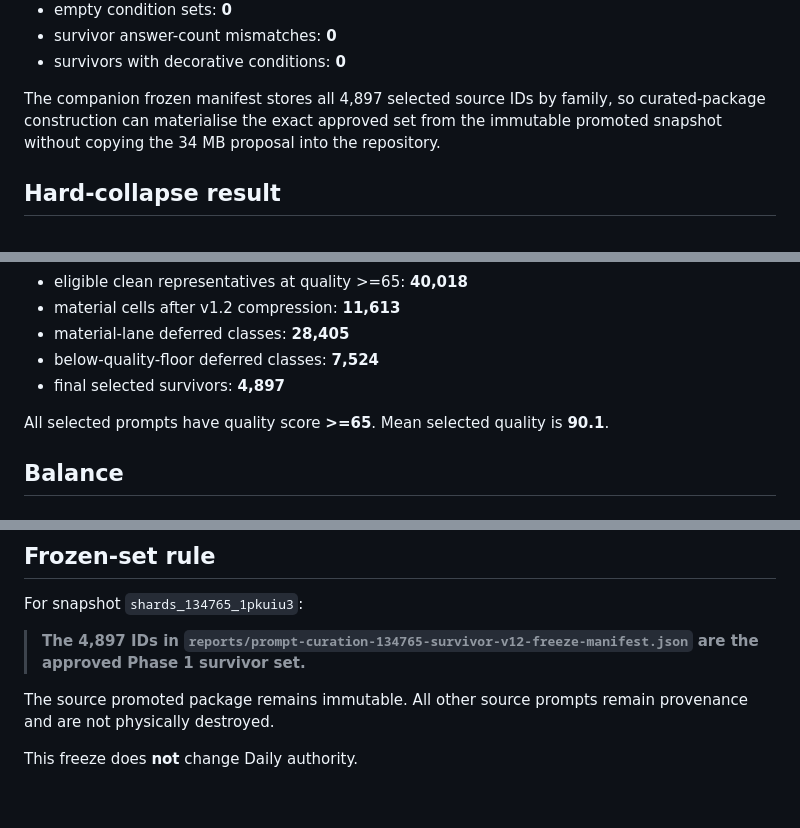
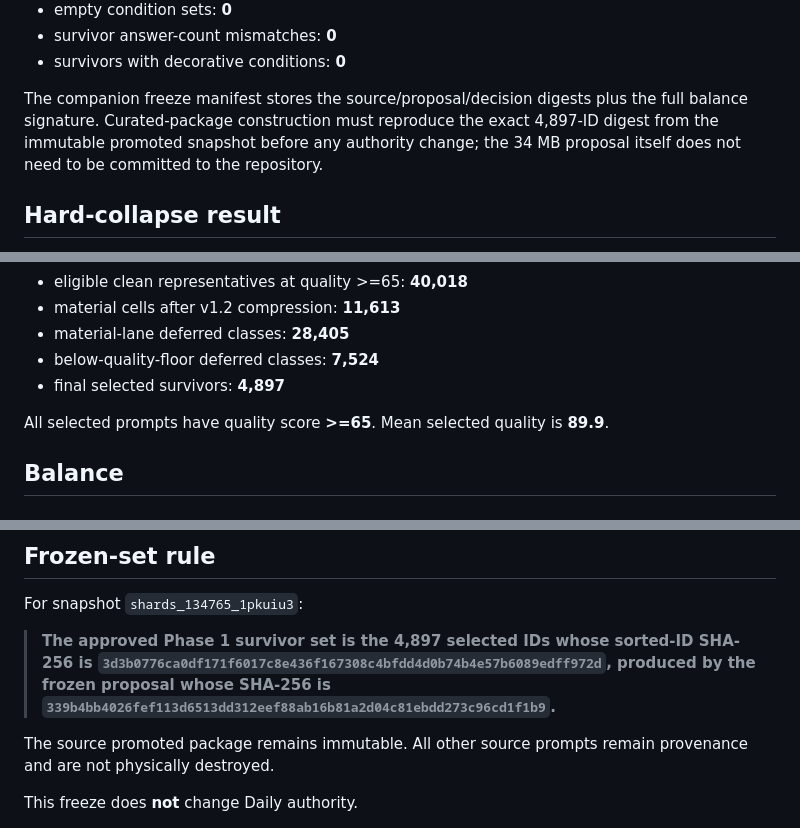
Before and after one commit to complexdd-rgb/fpl-draft-challenge, a Markdown page: reports/prompt-curation-134765-survivor-v12-freeze-audit.md, 3 parts joined by grey strips. GitHub-like rendering; blank space fills up the shorter version.

Commit message:
Phase 1: correct freeze audit bookkeeping

```diff
--- a/reports/prompt-curation-134765-survivor-v12-freeze-audit.md
+++ b/reports/prompt-curation-134765-survivor-v12-freeze-audit.md
@@ -29,7 +29,7 @@ No further global compression pass is justified by the residual-overlap audit be
 - survivor answer-count mismatches: **0**
 - survivors with decorative conditions: **0**
 
-The companion frozen manifest stores all 4,897 selected source IDs by family, so curated-package construction can materialise the exact approved set from the immutable promoted snapshot without copying the 34 MB proposal into the repository.
+The companion freeze manifest stores the source/proposal/decision digests plus the full balance signature. Curated-package construction must reproduce the exact 4,897-ID digest from the immutable promoted snapshot before any authority change; the 34 MB proposal itself does not need to be committed to the repository.
 
 ## Hard-collapse result
 
@@ -44,7 +44,7 @@ The companion frozen manifest stores all 4,897 selected source IDs by family, so
 - below-quality-floor deferred classes: **7,524**
 - final selected survivors: **4,897**
 
-All selected prompts have quality score **>=65**. Mean selected quality is **90.1**.
+All selected prompts have quality score **>=65**. Mean selected quality is **89.9**.
 
 ## Balance
 
@@ -142,7 +142,7 @@ These are small local boundary effects in multi-axis/coarse material cells. Only
 
 For snapshot `shards_134765_1pkuiu3`:
 
-> **The 4,897 IDs in `reports/prompt-curation-134765-survivor-v12-freeze-manifest.json` are the approved Phase 1 survivor set.**
+> **The approved Phase 1 survivor set is the 4,897 selected IDs whose sorted-ID SHA-256 is `3d3b0776ca0df171f6017c8e436f167308c4bfdd4d0b74b4e57b6089edff972d`, produced by the frozen proposal whose SHA-256 is `339b4bb4026fef113d6513dd312eef88ab16b81a2d04c81ebdd273c96cd1f1b9`.**
 
 The source promoted package remains immutable. All other source prompts remain provenance and are not physically destroyed.
 
```
